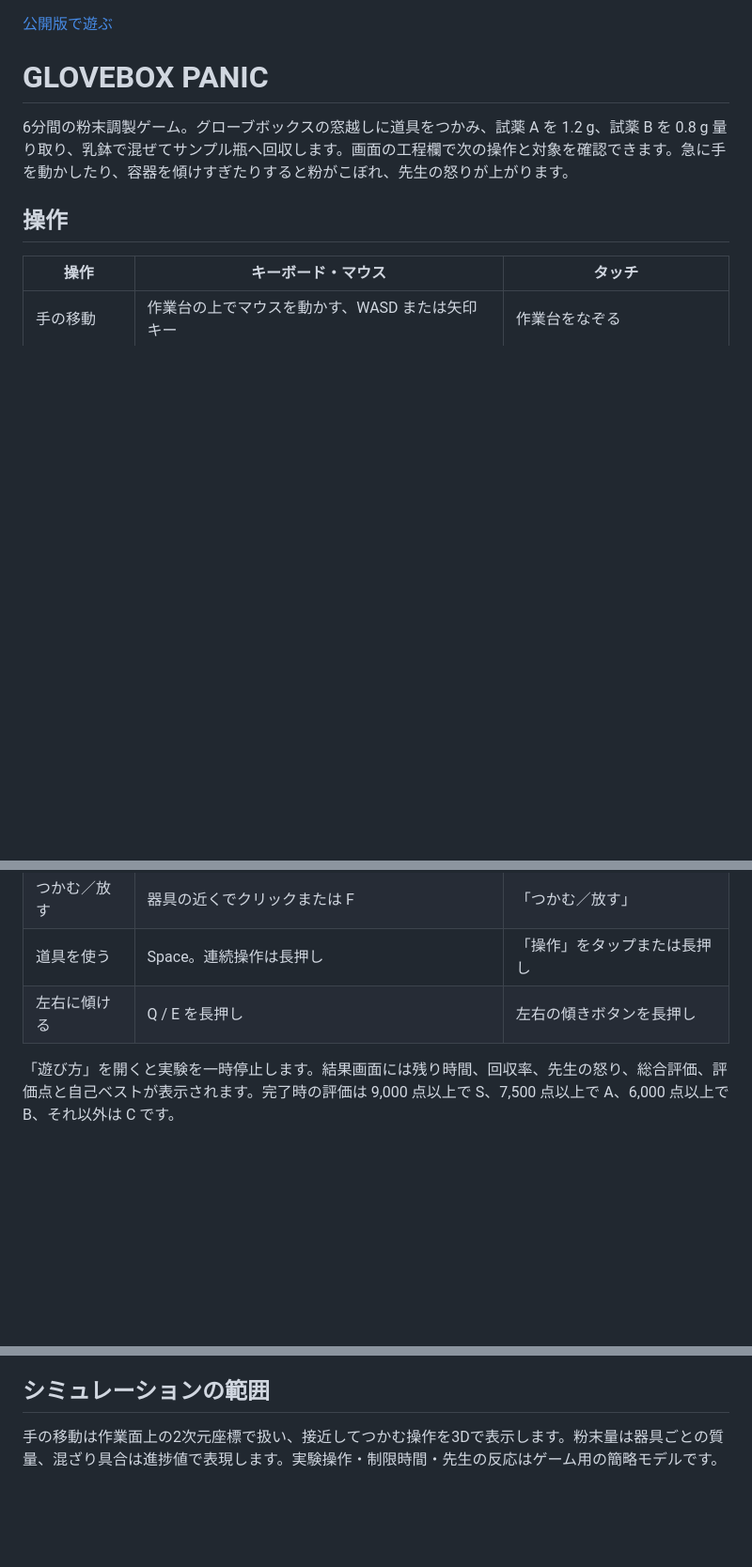
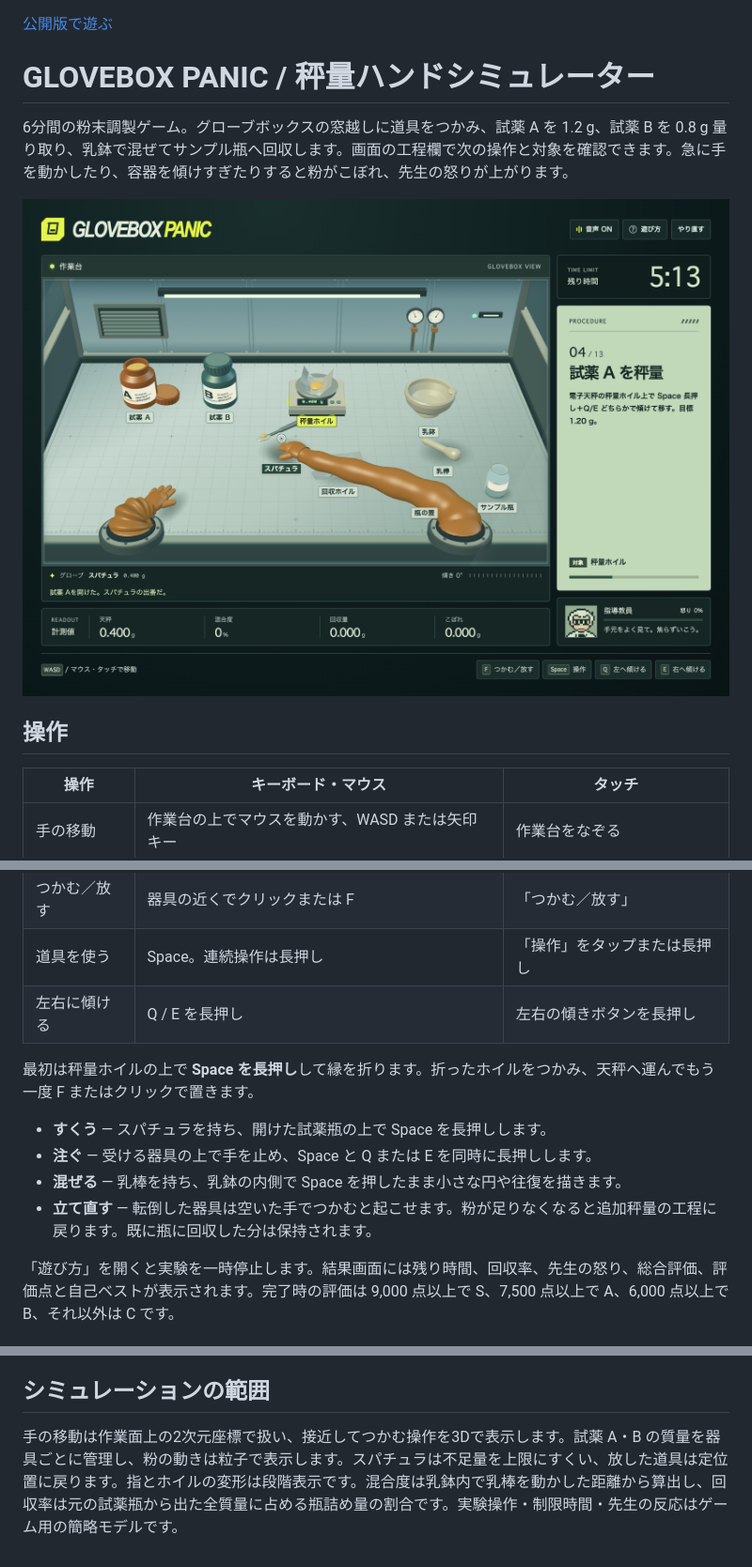
Before and after one commit to ks250206/weigh-mix-hand-sim, a Markdown page: README.md, 3 parts joined by grey strips. Shown at 94% size. Rendered like a GitHub page; pictures changed too: docs/glovebox-panic.png (added); blank space fills up the shorter version.

```diff
--- a/README.md
+++ b/README.md
@@ -1,8 +1,10 @@
 [公開版で遊ぶ](https://ks250206.github.io/weigh-mix-hand-sim/)
 
-# GLOVEBOX PANIC
+# GLOVEBOX PANIC / 秤量ハンドシミュレーター
 
 6分間の粉末調製ゲーム。グローブボックスの窓越しに道具をつかみ、試薬 A を 1.2 g、試薬 B を 0.8 g 量り取り、乳鉢で混ぜてサンプル瓶へ回収します。画面の工程欄で次の操作と対象を確認できます。急に手を動かしたり、容器を傾けすぎたりすると粉がこぼれ、先生の怒りが上がります。
+
+![2本のグローブ越しに試薬瓶、天秤、乳鉢が見えるゲーム画面](docs/glovebox-panic.png)
 
 ## 操作
 
@@ -12,6 +14,13 @@
 | つかむ／放す | 器具の近くでクリックまたは F | 「つかむ／放す」 |
 | 道具を使う | Space。連続操作は長押し | 「操作」をタップまたは長押し |
 | 左右に傾ける | Q / E を長押し | 左右の傾きボタンを長押し |
+
+最初は秤量ホイルの上で **Space を長押し**して縁を折ります。折ったホイルをつかみ、天秤へ運んでもう一度 F またはクリックで置きます。
+
+- **すくう** — スパチュラを持ち、開けた試薬瓶の上で Space を長押しします。
+- **注ぐ** — 受ける器具の上で手を止め、Space と Q または E を同時に長押しします。
+- **混ぜる** — 乳棒を持ち、乳鉢の内側で Space を押したまま小さな円や往復を描きます。
+- **立て直す** — 転倒した器具は空いた手でつかむと起こせます。粉が足りなくなると追加秤量の工程に戻ります。既に瓶に回収した分は保持されます。
 
 「遊び方」を開くと実験を一時停止します。結果画面には残り時間、回収率、先生の怒り、総合評価、評価点と自己ベストが表示されます。完了時の評価は 9,000 点以上で S、7,500 点以上で A、6,000 点以上で B、それ以外は C です。
 
@@ -28,4 +37,4 @@ pnpm dev
 
 ## シミュレーションの範囲
 
-手の移動は作業面上の2次元座標で扱い、接近してつかむ操作を3Dで表示します。粉末量は器具ごとの質量、混ざり具合は進捗値で表現します。実験操作・制限時間・先生の反応はゲーム用の簡略モデルです。
+手の移動は作業面上の2次元座標で扱い、接近してつかむ操作を3Dで表示します。試薬 A・B の質量を器具ごとに管理し、粉の動きは粒子で表示します。スパチュラは不足量を上限にすくい、放した道具は定位置に戻ります。指とホイルの変形は段階表示です。混合度は乳鉢内で乳棒を動かした距離から算出し、回収率は元の試薬瓶から出た全質量に占める瓶詰め量の割合です。実験操作・制限時間・先生の反応はゲーム用の簡略モデルです。
```
Also changed, not shown: 7 other files.
